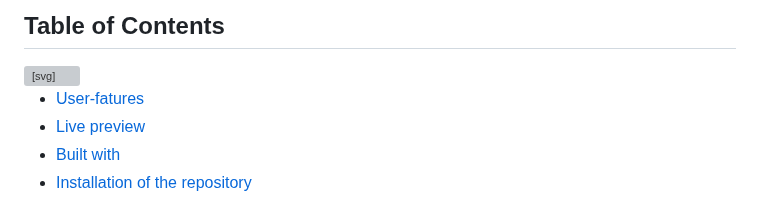
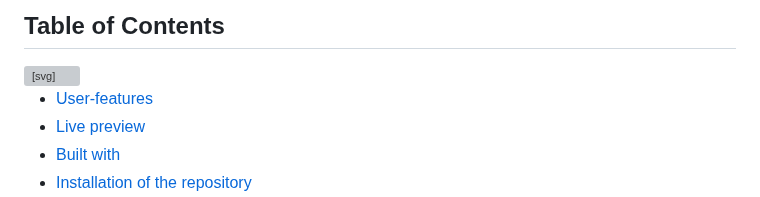
Before and after one commit to Fisola91/mastermind, a Markdown page: README.md, the part around the change. GitHub-like rendering; grey boxes are pictures that could not be loaded.

```diff
--- a/README.md
+++ b/README.md
@@ -7,7 +7,7 @@
 
 <ul dir="auto">
    <li>
-    <a href="#user-feature">User-fatures</a>
+    <a href="#user-feature">User-features</a>
   </li>
   <li>
     <a href="#live-preview">Live preview</a>
```
